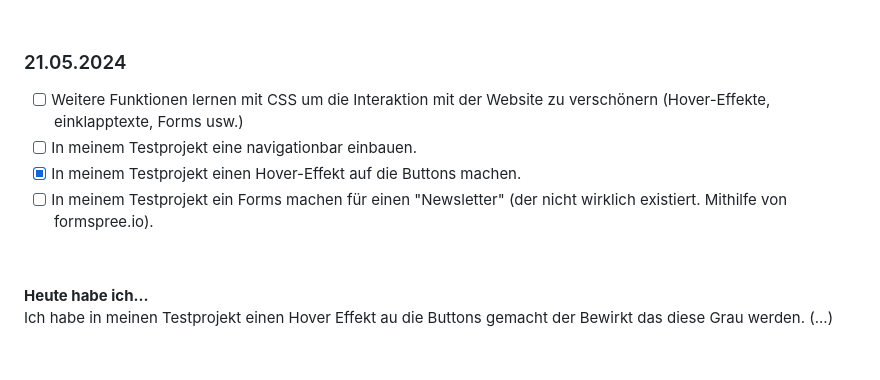
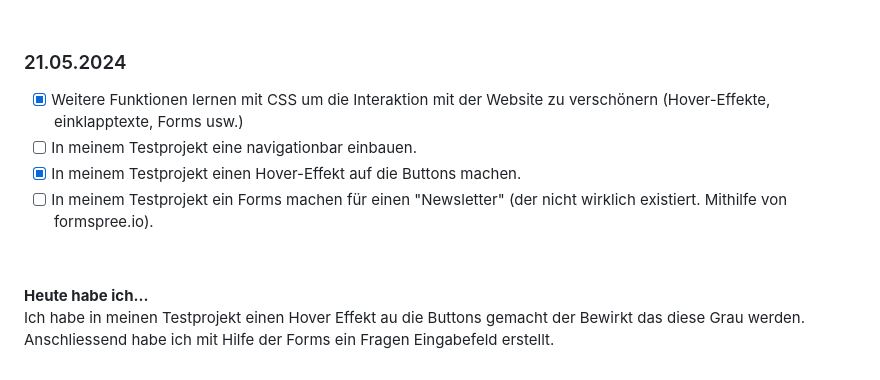
Before and after one commit to Fynn8962/Lern-Periode-5, a Markdown page: readme.md, the part around the change. GitHub-like rendering.

```diff
--- a/readme.md
+++ b/readme.md
@@ -84,7 +84,7 @@ Ich habe aus dem Modul 293 den Auftrag 7707 erledigt über das Thema Urheberrech
 
 ### 21.05.2024
 
-- [ ] Weitere Funktionen lernen mit CSS um die Interaktion mit der Website zu verschönern (Hover-Effekte, einklapptexte, Forms usw.)
+- [x] Weitere Funktionen lernen mit CSS um die Interaktion mit der Website zu verschönern (Hover-Effekte, einklapptexte, Forms usw.)
 - [ ] In meinem Testprojekt eine navigationbar einbauen.
 - [x] In meinem Testprojekt einen Hover-Effekt auf die Buttons machen.
 - [ ] In meinem Testprojekt ein Forms machen für einen "Newsletter" (der nicht wirklich existiert. Mithilfe von formspree.io).
@@ -92,4 +92,4 @@ Ich habe aus dem Modul 293 den Auftrag 7707 erledigt über das Thema Urheberrech
 &nbsp;
 
 **Heute habe ich...**
-Ich habe in meinen Testprojekt einen Hover Effekt au die Buttons gemacht der Bewirkt das diese Grau werden. (...)
+Ich habe in meinen Testprojekt einen Hover Effekt au die Buttons gemacht der Bewirkt das diese Grau werden. Anschliessend habe ich mit Hilfe der Forms ein Fragen Eingabefeld erstellt.
```
